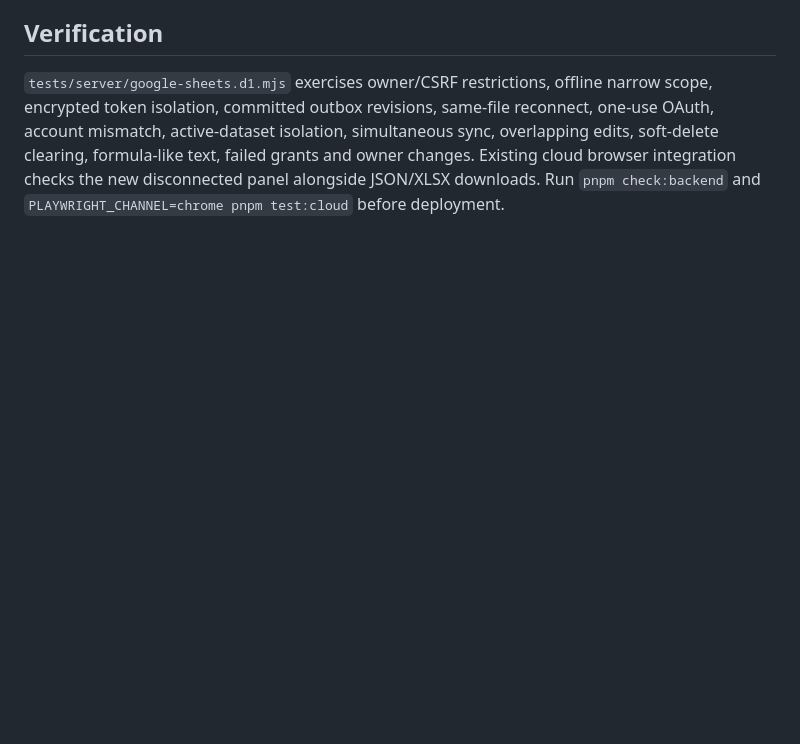
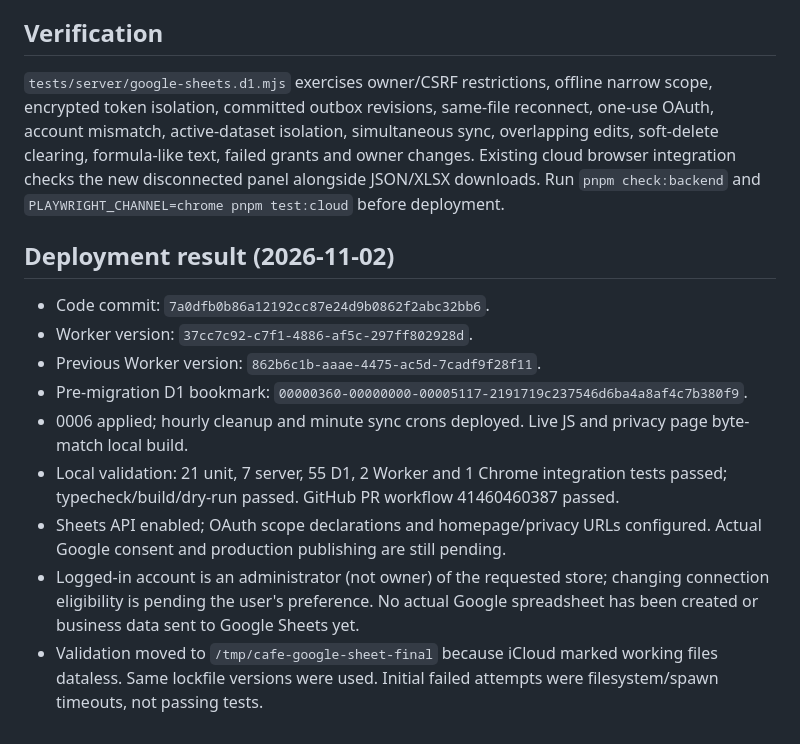
Before and after one commit to a01094864335-cell/cafe-admin, a Markdown page: docs/backend/GOOGLE-SHEETS.md, the part around the change. GitHub-like rendering; blank space fills up the shorter version.

Commit message:
Record Sheets deployment and pending account connection

```diff
--- a/docs/backend/GOOGLE-SHEETS.md
+++ b/docs/backend/GOOGLE-SHEETS.md
@@ -26,3 +26,15 @@ Limits: 10,000 rows per table, 2MiB serialized batch, five pending cafes per cro
 ## Verification
 
 `tests/server/google-sheets.d1.mjs` exercises owner/CSRF restrictions, offline narrow scope, encrypted token isolation, committed outbox revisions, same-file reconnect, one-use OAuth, account mismatch, active-dataset isolation, simultaneous sync, overlapping edits, soft-delete clearing, formula-like text, failed grants and owner changes. Existing cloud browser integration checks the new disconnected panel alongside JSON/XLSX downloads. Run `pnpm check:backend` and `PLAYWRIGHT_CHANNEL=chrome pnpm test:cloud` before deployment.
+
+## Deployment result (2026-11-02)
+
+- Code commit: `7a0dfb0b86a12192cc87e24d9b0862f2abc32bb6`.
+- Worker version: `37cc7c92-c7f1-4886-af5c-297ff802928d`.
+- Previous Worker version: `862b6c1b-aaae-4475-ac5d-7cadf9f28f11`.
+- Pre-migration D1 bookmark: `00000360-00000000-00005117-2191719c237546d6ba4a8af4c7b380f9`.
+- 0006 applied; hourly cleanup and minute sync crons deployed. Live JS and privacy page byte-match local build.
+- Local validation: 21 unit, 7 server, 55 D1, 2 Worker and 1 Chrome integration tests passed; typecheck/build/dry-run passed. GitHub PR workflow 41460460387 passed.
+- Sheets API enabled; OAuth scope declarations and homepage/privacy URLs configured. Actual Google consent and production publishing are still pending.
+- Logged-in account is an administrator (not owner) of the requested store; changing connection eligibility is pending the user's preference. No actual Google spreadsheet has been created or business data sent to Google Sheets yet.
+- Validation moved to `/tmp/cafe-google-sheet-final` because iCloud marked working files dataless. Same lockfile versions were used. Initial failed attempts were filesystem/spawn timeouts, not passing tests.
```
